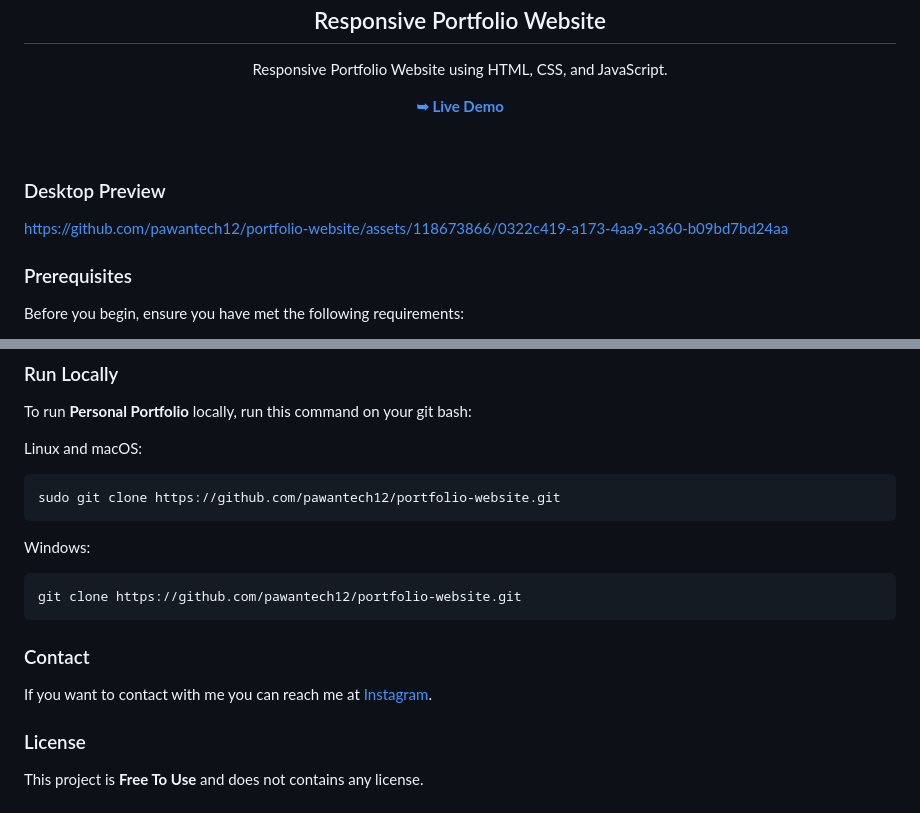
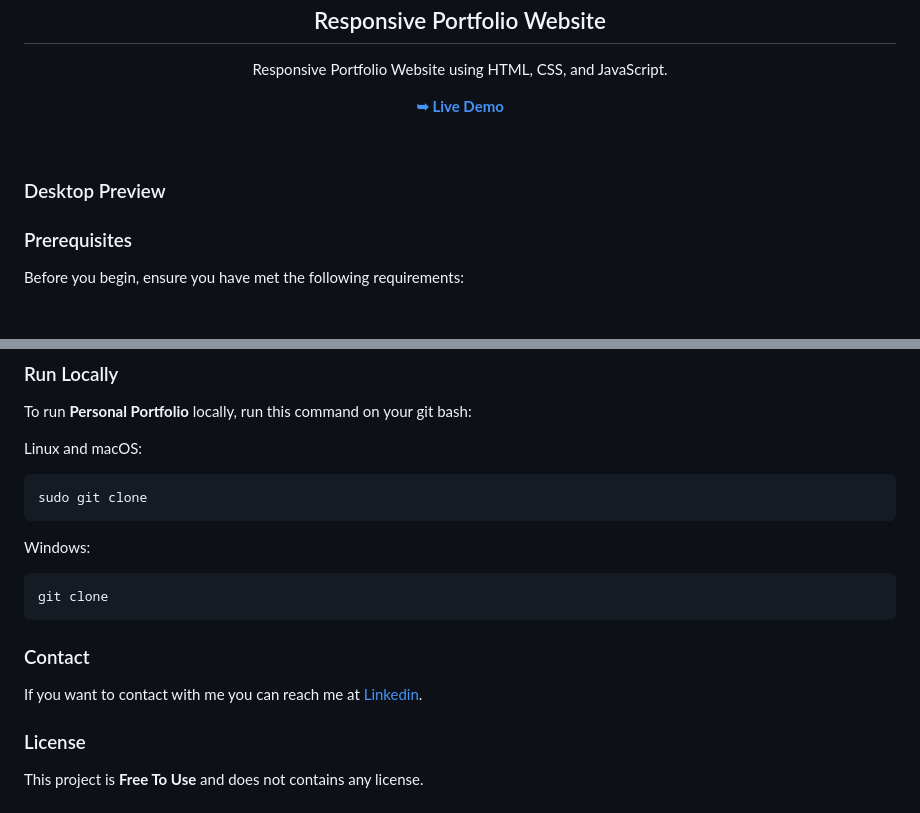
Before and after one commit to bkidist/My-Portfolio, a Markdown page: ReadMe.md, 2 parts joined by grey strips. GitHub-like rendering.

````diff
--- a/ReadMe.md
+++ b/ReadMe.md
@@ -18,7 +18,7 @@
 
 ### Desktop Preview
 
-https://github.com/pawantech12/portfolio-website/assets/118673866/0322c419-a173-4aa9-a360-b09bd7bd24aa
+
 
 ### Prerequisites
 
@@ -125,18 +125,18 @@ To run **Personal Portfolio** locally, run this command on your git bash:
 Linux and macOS:
 
 ```bash
-sudo git clone https://github.com/pawantech12/portfolio-website.git
+sudo git clone
 ```
 
 Windows:
 
 ```bash
-git clone https://github.com/pawantech12/portfolio-website.git
+git clone
 ```
 
 ### Contact
 
-If you want to contact with me you can reach me at [Instagram](https://www.instagram.com/codewithpawan/).
+If you want to contact with me you can reach me at [Linkedin](https://www.linkedin.com/in/kidist-belay-3a922b87/).
 
 ### License
 
````
Also changed, not shown: other parts of ReadMe.md (+1 -1 lines).
